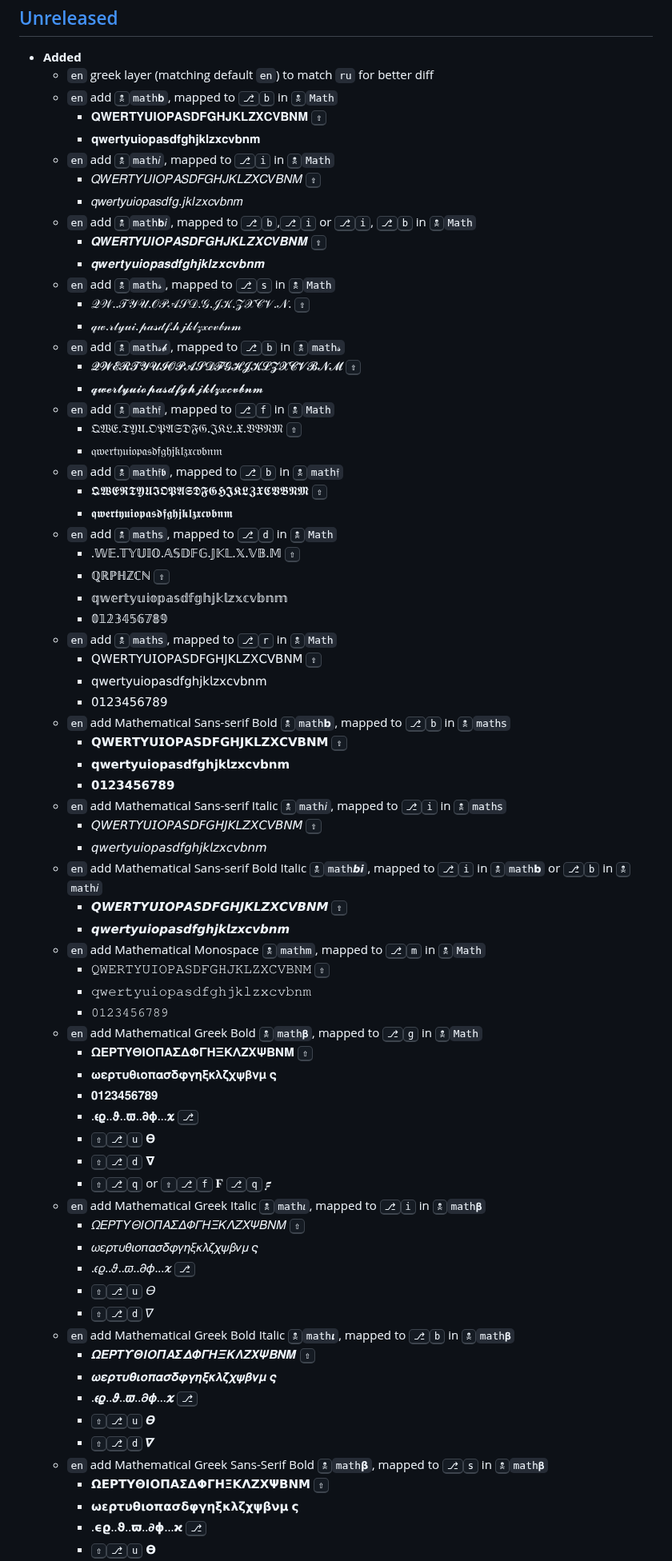
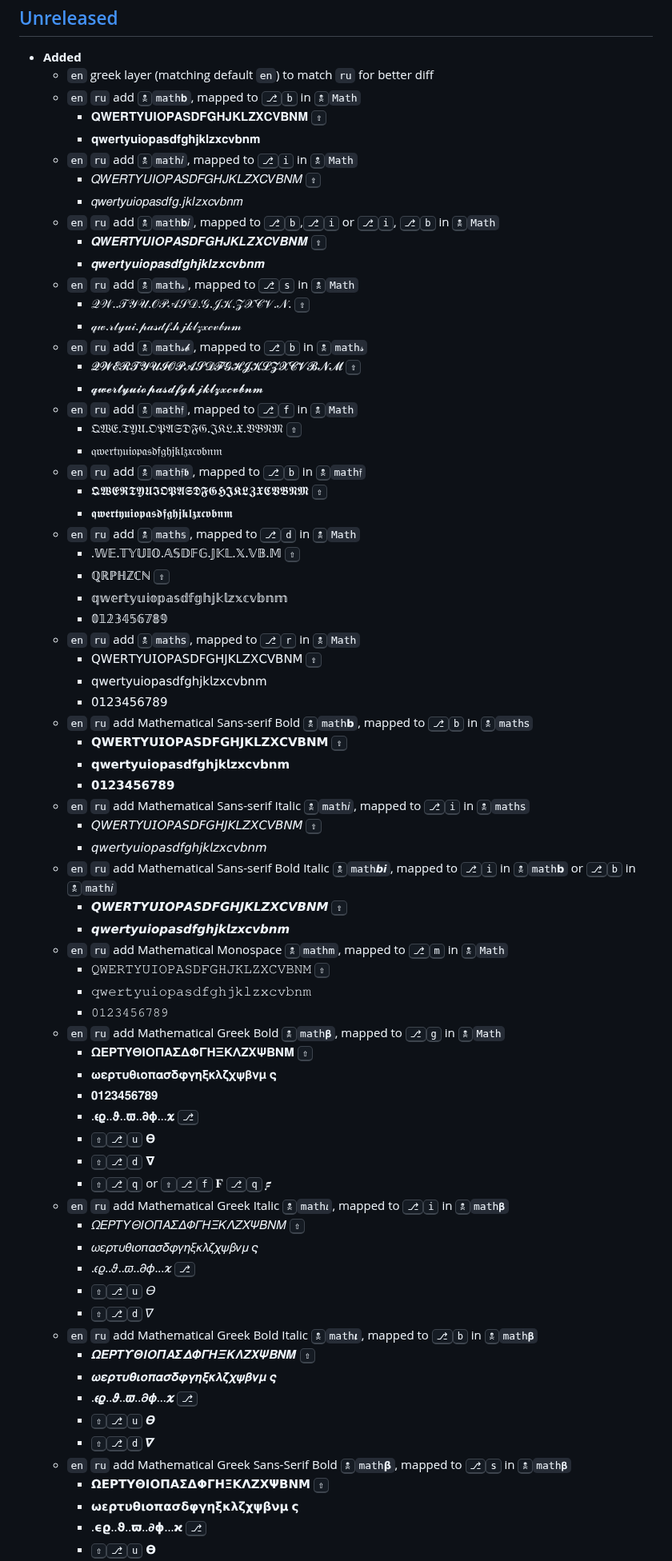
Before and after one commit to eugenesvk/kbdLayout-Mac, a Markdown page: Changelog.md, the part around one of its changes. Shown at 80% size. GitHub-like rendering.

Commit message:
📝 update Changelog

```diff
--- a/Changelog.md
+++ b/Changelog.md
@@ -24,51 +24,51 @@ All notable changes to this project will be documented in this file
 
   - __Added__
     + `en` greek layer (matching default `en`) to match `ru` for better diff
-    + `en` add <kbd>🕱</kbd>`math𝐛`, mapped to <kbd>⎇</kbd><kbd>b</kbd> in <kbd>🕱</kbd>`Math`
+    + `en` `ru` add <kbd>🕱</kbd>`math𝐛`, mapped to <kbd>⎇</kbd><kbd>b</kbd> in <kbd>🕱</kbd>`Math`
         * 𝐐𝐖𝐄𝐑𝐓𝐘𝐔𝐈𝐎𝐏𝐀𝐒𝐃𝐅𝐆𝐇𝐉𝐊𝐋𝐙𝐗𝐂𝐕𝐁𝐍𝐌 <kbd>⇧</kbd>
         * 𝐪𝐰𝐞𝐫𝐭𝐲𝐮𝐢𝐨𝐩𝐚𝐬𝐝𝐟𝐠𝐡𝐣𝐤𝐥𝐳𝐱𝐜𝐯𝐛𝐧𝐦
-    + `en` add <kbd>🕱</kbd>`math𝑖`, mapped to <kbd>⎇</kbd><kbd>i</kbd> in <kbd>🕱</kbd>`Math`
+    + `en` `ru` add <kbd>🕱</kbd>`math𝑖`, mapped to <kbd>⎇</kbd><kbd>i</kbd> in <kbd>🕱</kbd>`Math`
         * 𝑄𝑊𝐸𝑅𝑇𝑌𝑈𝐼𝑂𝑃𝐴𝑆𝐷𝐹𝐺𝐻𝐽𝐾𝐿𝑍𝑋𝐶𝑉𝐵𝑁𝑀 <kbd>⇧</kbd>
         * 𝑞𝑤𝑒𝑟𝑡𝑦𝑢𝑖𝑜𝑝𝑎𝑠𝑑𝑓𝑔.𝑗𝑘𝑙𝑧𝑥𝑐𝑣𝑏𝑛𝑚
-    + `en` add <kbd>🕱</kbd>`math𝐛𝑖`, mapped to <kbd>⎇</kbd><kbd>b</kbd>,<kbd>⎇</kbd><kbd>i</kbd> or <kbd>⎇</kbd><kbd>i</kbd>, <kbd>⎇</kbd><kbd>b</kbd> in <kbd>🕱</kbd>`Math`
+    + `en` `ru` add <kbd>🕱</kbd>`math𝐛𝑖`, mapped to <kbd>⎇</kbd><kbd>b</kbd>,<kbd>⎇</kbd><kbd>i</kbd> or <kbd>⎇</kbd><kbd>i</kbd>, <kbd>⎇</kbd><kbd>b</kbd> in <kbd>🕱</kbd>`Math`
         * 𝑸𝑾𝑬𝑹𝑻𝒀𝑼𝑰𝑶𝑷𝑨𝑺𝑫𝑭𝑮𝑯𝑱𝑲𝑳𝒁𝑿𝑪𝑽𝑩𝑵𝑴 <kbd>⇧</kbd>
         * 𝒒𝒘𝒆𝒓𝒕𝒚𝒖𝒊𝒐𝒑𝒂𝒔𝒅𝒇𝒈𝒉𝒋𝒌𝒍𝒛𝒙𝒄𝒗𝒃𝒏𝒎
-    + `en` add <kbd>🕱</kbd>`math𝓈`, mapped to <kbd>⎇</kbd><kbd>s</kbd> in <kbd>🕱</kbd>`Math`
+    + `en` `ru` add <kbd>🕱</kbd>`math𝓈`, mapped to <kbd>⎇</kbd><kbd>s</kbd> in <kbd>🕱</kbd>`Math`
         * 𝒬𝒲..𝒯𝒴𝒰.𝒪𝒫𝒜𝒮𝒟.𝒢.𝒥𝒦.𝒵𝒳𝒞𝒱.𝒩. <kbd>⇧</kbd>
         * 𝓆𝓌.𝓇𝓉𝓎𝓊𝒾.𝓅𝒶𝓈𝒹𝒻.𝒽𝒿𝓀𝓁𝓏𝓍𝒸𝓋𝒷𝓃𝓂
-    + `en` add <kbd>🕱</kbd>`math𝓈𝓫`, mapped to <kbd>⎇</kbd><kbd>b</kbd> in <kbd>🕱</kbd>`math𝓈`
+    + `en` `ru` add <kbd>🕱</kbd>`math𝓈𝓫`, mapped to <kbd>⎇</kbd><kbd>b</kbd> in <kbd>🕱</kbd>`math𝓈`
         * 𝓠𝓦𝓔𝓡𝓣𝓨𝓤𝓘𝓞𝓟𝓐𝓢𝓓𝓕𝓖𝓗𝓙𝓚𝓛𝓩𝓧𝓒𝓥𝓑𝓝𝓜 <kbd>⇧</kbd>
         * 𝓺𝔀𝓮𝓻𝓽𝔂𝓾𝓲𝓸𝓹𝓪𝓼𝓭𝓯𝓰𝓱𝓳𝓴𝓵𝔃𝔁𝓬𝓿𝓫𝓷𝓶
-    + `en` add <kbd>🕱</kbd>`math𝔣`, mapped to <kbd>⎇</kbd><kbd>f</kbd> in <kbd>🕱</kbd>`Math`
+    + `en` `ru` add <kbd>🕱</kbd>`math𝔣`, mapped to <kbd>⎇</kbd><kbd>f</kbd> in <kbd>🕱</kbd>`Math`
         * 𝔔𝔚𝔈.𝔗𝔜𝔘.𝔒𝔓𝔄𝔖𝔇𝔉𝔊.𝔍𝔎𝔏.𝔛.𝔙𝔅𝔑𝔐 <kbd>⇧</kbd>
         * 𝔮𝔴𝔢𝔯𝔱𝔶𝔲𝔦𝔬𝔭𝔞𝔰𝔡𝔣𝔤𝔥𝔧𝔨𝔩𝔷𝔵𝔠𝔳𝔟𝔫𝔪
-    + `en` add <kbd>🕱</kbd>`math𝔣𝖇`, mapped to <kbd>⎇</kbd><kbd>b</kbd> in <kbd>🕱</kbd>`math𝔣`
+    + `en` `ru` add <kbd>🕱</kbd>`math𝔣𝖇`, mapped to <kbd>⎇</kbd><kbd>b</kbd> in <kbd>🕱</kbd>`math𝔣`
         * 𝕼𝖂𝕰𝕽𝕿𝖄𝖀𝕴𝕺𝕻𝕬𝕾𝕯𝕱𝕲𝕳𝕵𝕶𝕷𝖅𝖃𝕮𝖁𝕭𝕹𝕸 <kbd>⇧</kbd>
         * 𝖖𝖜𝖊𝖗𝖙𝖞𝖚𝖎𝖔𝖕𝖆𝖘𝖉𝖋𝖌𝖍𝖏𝖐𝖑𝖟𝖝𝖈𝖛𝖇𝖓𝖒
-    + `en` add <kbd>🕱</kbd>`math𝕤`, mapped to <kbd>⎇</kbd><kbd>d</kbd> in <kbd>🕱</kbd>`Math`
+    + `en` `ru` add <kbd>🕱</kbd>`math𝕤`, mapped to <kbd>⎇</kbd><kbd>d</kbd> in <kbd>🕱</kbd>`Math`
         * .𝕎𝔼.𝕋𝕐𝕌𝕀𝕆.𝔸𝕊𝔻𝔽𝔾.𝕁𝕂𝕃.𝕏.𝕍𝔹.𝕄 <kbd>⇧</kbd>
         * ℚℝℙℍℤℂℕ <kbd>⇧</kbd>
         * 𝕢𝕨𝕖𝕣𝕥𝕪𝕦𝕚𝕠𝕡𝕒𝕤𝕕𝕗𝕘𝕙𝕛𝕜𝕝𝕫𝕩𝕔𝕧𝕓𝕟𝕞
         * 𝟘𝟙𝟚𝟛𝟜𝟝𝟞𝟟𝟠𝟡
-    + `en` add <kbd>🕱</kbd>`math𝗌`, mapped to <kbd>⎇</kbd><kbd>r</kbd> in <kbd>🕱</kbd>`Math`
+    + `en` `ru` add <kbd>🕱</kbd>`math𝗌`, mapped to <kbd>⎇</kbd><kbd>r</kbd> in <kbd>🕱</kbd>`Math`
         * 𝖰𝖶𝖤𝖱𝖳𝖸𝖴𝖨𝖮𝖯𝖠𝖲𝖣𝖥𝖦𝖧𝖩𝖪𝖫𝖹𝖷𝖢𝖵𝖡𝖭𝖬 <kbd>⇧</kbd>
         * 𝗊𝗐𝖾𝗋𝗍𝗒𝗎𝗂𝗈𝗉𝖺𝗌𝖽𝖿𝗀𝗁𝗃𝗄𝗅𝗓𝗑𝖼𝗏𝖻𝗇𝗆
         * 𝟢𝟣𝟤𝟥𝟦𝟧𝟨𝟩𝟪𝟫
-    + `en` add Mathematical Sans-serif Bold <kbd>🕱</kbd>`math𝗯`, mapped to <kbd>⎇</kbd><kbd>b</kbd> in <kbd>🕱</kbd>`math𝗌`
+    + `en` `ru` add Mathematical Sans-serif Bold <kbd>🕱</kbd>`math𝗯`, mapped to <kbd>⎇</kbd><kbd>b</kbd> in <kbd>🕱</kbd>`math𝗌`
         * 𝗤𝗪𝗘𝗥𝗧𝗬𝗨𝗜𝗢𝗣𝗔𝗦𝗗𝗙𝗚𝗛𝗝𝗞𝗟𝗭𝗫𝗖𝗩𝗕𝗡𝗠 <kbd>⇧</kbd>
         * 𝗾𝘄𝗲𝗿𝘁𝘆𝘂𝗶𝗼𝗽𝗮𝘀𝗱𝗳𝗴𝗵𝗷𝗸𝗹𝘇𝘅𝗰𝘃𝗯𝗻𝗺
         * 𝟬𝟭𝟮𝟯𝟰𝟱𝟲𝟳𝟴𝟵
-    + `en` add Mathematical Sans-serif Italic <kbd>🕱</kbd>`math𝘪`, mapped to <kbd>⎇</kbd><kbd>i</kbd> in <kbd>🕱</kbd>`math𝗌`
+    + `en` `ru` add Mathematical Sans-serif Italic <kbd>🕱</kbd>`math𝘪`, mapped to <kbd>⎇</kbd><kbd>i</kbd> in <kbd>🕱</kbd>`math𝗌`
         * 𝘘𝘞𝘌𝘙𝘛𝘠𝘜𝘐𝘖𝘗𝘈𝘚𝘋𝘍𝘎𝘏𝘑𝘒𝘓𝘡𝘟𝘊𝘝𝘉𝘕𝘔 <kbd>⇧</kbd>
         * 𝘲𝘸𝘦𝘳𝘵𝘺𝘶𝘪𝘰𝘱𝘢𝘴𝘥𝘧𝘨𝘩𝘫𝘬𝘭𝘻𝘹𝘤𝘷𝘣𝘯𝘮
-    + `en` add Mathematical Sans-serif Bold Italic <kbd>🕱</kbd>`math𝙗𝙞`, mapped to <kbd>⎇</kbd><kbd>i</kbd> in <kbd>🕱</kbd>`math𝗯` or <kbd>⎇</kbd><kbd>b</kbd> in <kbd>🕱</kbd>`math𝘪`
+    + `en` `ru` add Mathematical Sans-serif Bold Italic <kbd>🕱</kbd>`math𝙗𝙞`, mapped to <kbd>⎇</kbd><kbd>i</kbd> in <kbd>🕱</kbd>`math𝗯` or <kbd>⎇</kbd><kbd>b</kbd> in <kbd>🕱</kbd>`math𝘪`
         * 𝙌𝙒𝙀𝙍𝙏𝙔𝙐𝙄𝙊𝙋𝘼𝙎𝘿𝙁𝙂𝙃𝙅𝙆𝙇𝙕𝙓𝘾𝙑𝘽𝙉𝙈 <kbd>⇧</kbd>
         * 𝙦𝙬𝙚𝙧𝙩𝙮𝙪𝙞𝙤𝙥𝙖𝙨𝙙𝙛𝙜𝙝𝙟𝙠𝙡𝙯𝙭𝙘𝙫𝙗𝙣𝙢
-    + `en` add Mathematical Monospace <kbd>🕱</kbd>`math𝚖`, mapped to <kbd>⎇</kbd><kbd>m</kbd> in <kbd>🕱</kbd>`Math`
+    + `en` `ru` add Mathematical Monospace <kbd>🕱</kbd>`math𝚖`, mapped to <kbd>⎇</kbd><kbd>m</kbd> in <kbd>🕱</kbd>`Math`
         * 𝚀𝚆𝙴𝚁𝚃𝚈𝚄𝙸𝙾𝙿𝙰𝚂𝙳𝙵𝙶𝙷𝙹𝙺𝙻𝚉𝚇𝙲𝚅𝙱𝙽𝙼 <kbd>⇧</kbd>
         * 𝚚𝚠𝚎𝚛𝚝𝚢𝚞𝚒𝚘𝚙𝚊𝚜𝚍𝚏𝚐𝚑𝚓𝚔𝚕𝚣𝚡𝚌𝚟𝚋𝚗𝚖
         * 𝟶𝟷𝟸𝟹𝟺𝟻𝟼𝟽𝟾𝟿
-    + `en` add Mathematical Greek Bold <kbd>🕱</kbd>`math𝛃`, mapped to <kbd>⎇</kbd><kbd>g</kbd> in <kbd>🕱</kbd>`Math`
+    + `en` `ru` add Mathematical Greek Bold <kbd>🕱</kbd>`math𝛃`, mapped to <kbd>⎇</kbd><kbd>g</kbd> in <kbd>🕱</kbd>`Math`
         * 𝛀𝚬𝚸𝚻𝚼𝚯𝚰𝚶𝚷𝚨𝚺𝚫𝚽𝚪𝚮𝚵𝚱𝚲𝚭𝚾𝚿𝚩𝚴𝚳 <kbd>⇧</kbd>
         * 𝛚𝛆𝛒𝛕𝛖𝛉𝛊𝛐𝛑𝛂𝛔𝛅𝛗𝛄𝛈𝛏𝛋𝛌𝛇𝛘𝛙𝛃𝛎𝛍 𝛓
         * 𝟎𝟏𝟐𝟑𝟒𝟓𝟔𝟕𝟖𝟗
@@ -76,19 +76,19 @@ All notable changes to this project will be documented in this file
         * <kbd>⇧</kbd><kbd>⎇</kbd><kbd>u</kbd> 𝚹
         * <kbd>⇧</kbd><kbd>⎇</kbd><kbd>d</kbd> 𝛁
         * <kbd>⇧</kbd><kbd>⎇</kbd><kbd>q</kbd> or <kbd>⇧</kbd><kbd>⎇</kbd><kbd>f</kbd> 𝟊 <kbd>⎇</kbd><kbd>q</kbd> 𝟋
-    + `en` add Mathematical Greek Italic <kbd>🕱</kbd>`math𝜄`, mapped to <kbd>⎇</kbd><kbd>i</kbd> in <kbd>🕱</kbd>`math𝛃`
+    + `en` `ru` add Mathematical Greek Italic <kbd>🕱</kbd>`math𝜄`, mapped to <kbd>⎇</kbd><kbd>i</kbd> in <kbd>🕱</kbd>`math𝛃`
         * 𝛺𝛦𝛲𝛵𝛶𝛩𝛪𝛰𝛱𝛢𝛴𝛥𝛷𝛤𝛨𝛯𝛫𝛬𝛧𝛸𝛹𝛣𝛮𝛭 <kbd>⇧</kbd>
         * 𝜔𝜀𝜌𝜏𝜐𝜃𝜄𝜊𝜋𝛼𝜎𝛿𝜑𝛾𝜂𝜉𝜅𝜆𝜁𝜒𝜓𝛽𝜈𝜇  𝜍
         * .𝜖𝜚..𝜗..𝜛..𝜕𝜙...𝜘 <kbd>⎇</kbd>
         * <kbd>⇧</kbd><kbd>⎇</kbd><kbd>u</kbd> 𝛳
         * <kbd>⇧</kbd><kbd>⎇</kbd><kbd>d</kbd> 𝛻
-    + `en` add Mathematical Greek Bold Italic <kbd>🕱</kbd>`math𝜾`, mapped to <kbd>⎇</kbd><kbd>b</kbd> in <kbd>🕱</kbd>`math𝛃`
+    + `en` `ru` add Mathematical Greek Bold Italic <kbd>🕱</kbd>`math𝜾`, mapped to <kbd>⎇</kbd><kbd>b</kbd> in <kbd>🕱</kbd>`math𝛃`
         * 𝜴𝜠𝜬𝜯𝜰𝜣𝜤𝜪𝜫𝜜𝜮𝜟𝜱𝜞𝜢𝜩𝜥𝜦𝜡𝜲𝜳𝜝𝜨𝜧 <kbd>⇧</kbd>
         * 𝝎𝜺𝝆𝝉𝝊𝜽𝜾𝝄𝝅𝜶𝝈𝜹𝝋𝜸𝜼𝝃𝜿𝝀𝜻𝝌𝝍𝜷𝝂𝝁  𝝇
         * .𝝐𝝔..𝝑..𝝕..𝝏𝝓...𝝒 <kbd>⎇</kbd>
         * <kbd>⇧</kbd><kbd>⎇</kbd><kbd>u</kbd> 𝜭
         * <kbd>⇧</kbd><kbd>⎇</kbd><kbd>d</kbd> 𝜵
-    + `en` add Mathematical Greek Sans-Serif Bold <kbd>🕱</kbd>`math𝝱`, mapped to <kbd>⎇</kbd><kbd>s</kbd> in <kbd>🕱</kbd>`math𝛃`
+    + `en` `ru` add Mathematical Greek Sans-Serif Bold <kbd>🕱</kbd>`math𝝱`, mapped to <kbd>⎇</kbd><kbd>s</kbd> in <kbd>🕱</kbd>`math𝛃`
         * 𝝮𝝚𝝦𝝩𝝪𝝝𝝞𝝤𝝥𝝖𝝨𝝙𝝫𝝘𝝜𝝣𝝟𝝠𝝛𝝬𝝭𝝗𝝢𝝡 <kbd>⇧</kbd>
         * 𝞈𝝴𝞀𝞃𝞄𝝷𝝸𝝾𝝿𝝰𝞂𝝳𝞅𝝲𝝶𝝽𝝹𝝺𝝵𝞆𝞇𝝱𝝼𝝻  𝞁
         * .𝞊𝞎..𝞋..𝞏..𝞉𝞍...𝞌 <kbd>⎇</kbd>
```
Also changed, not shown: other parts of Changelog.md (+2 -2 lines).
